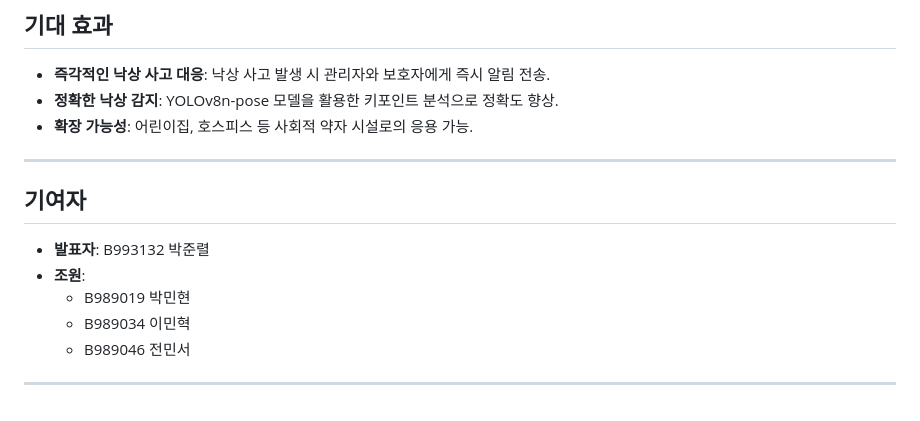
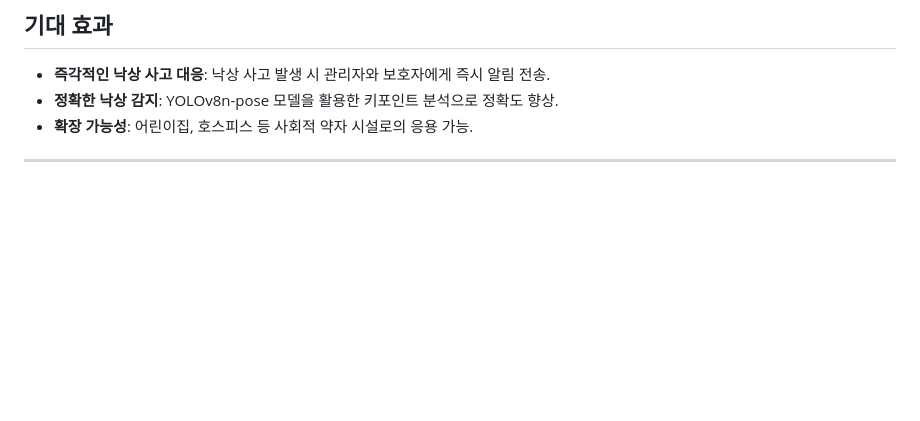
Before and after one commit to utf-404/Capstone_Design_2024, a Markdown page: README.md, the part around the change. Rendered like a GitHub page; blank space fills up the shorter version.

```diff
--- a/README.md
+++ b/README.md
@@ -70,12 +70,3 @@
 - **확장 가능성**: 어린이집, 호스피스 등 사회적 약자 시설로의 응용 가능.
 
 ---
-
-## 기여자
-- **발표자**: B993132 박준렬
-- **조원**:
-  - B989019 박민현
-  - B989034 이민혁
-  - B989046 전민서
-
----
```
